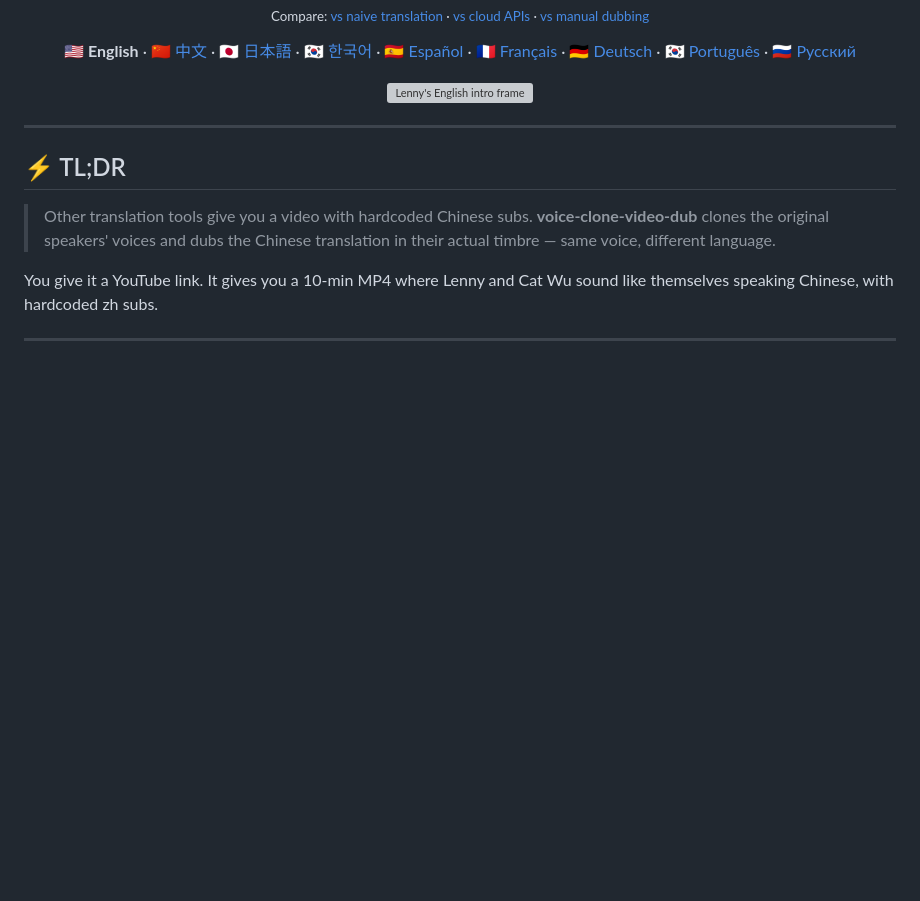
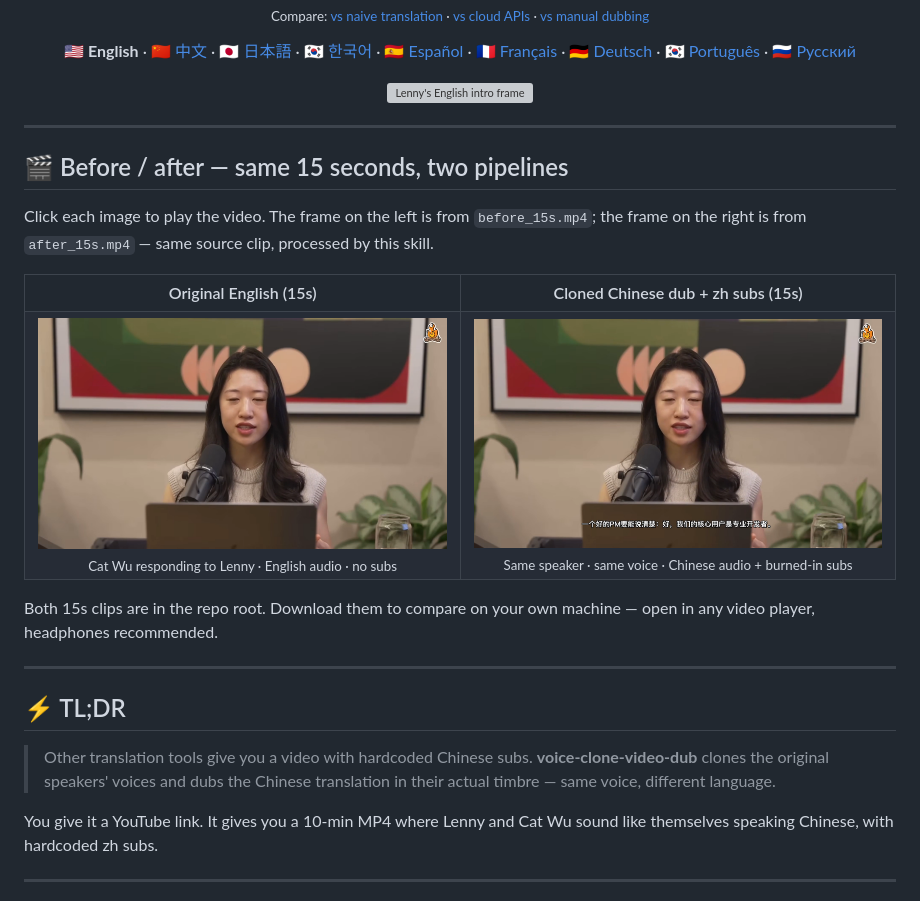
Before and after one commit to KevPH2026/voice-clone-video-dub, a Markdown page: README.md, the part around the change. Rendered like a GitHub page; pictures changed too: after_frame.png (added), before_frame.png (added); blank space fills up the shorter version; grey boxes are pictures that could not be loaded.

Commit message:
Add Before/After side-by-side comparison in README
- Add before_frame.png / after_frame.png as click-to-play previews
- Add Before/After table with side-by-side images
- 15s MP4s already in repo (before_15s.mp4 / after_15s.mp4) now
  directly linked from the README hero section, not buried in the
  file inventory

```diff
--- a/README.md
+++ b/README.md
@@ -24,6 +24,34 @@
 <p align="center">
   <img src="screenshot-lenny.png" width="720" alt="Lenny's English intro frame">
 </p>
+
+---
+
+## 🎬 Before / after — same 15 seconds, two pipelines
+
+Click each image to play the video. The frame on the left is from
+`before_15s.mp4`; the frame on the right is from `after_15s.mp4` —
+same source clip, processed by this skill.
+
+<table>
+<tr>
+<th>Original English (15s)</th>
+<th>Cloned Chinese dub + zh subs (15s)</th>
+</tr>
+<tr>
+<td align="center">
+  <a href="before_15s.mp4"><img src="before_frame.png" width="480" alt="Original English audio"></a><br>
+  <sub>Cat Wu responding to Lenny · English audio · no subs</sub>
+</td>
+<td align="center">
+  <a href="after_15s.mp4"><img src="after_frame.png" width="480" alt="Cloned Chinese audio with subs"></a><br>
+  <sub>Same speaker · same voice · Chinese audio + burned-in subs</sub>
+</td>
+</tr>
+</table>
+
+Both 15s clips are in the repo root. Download them to compare on your
+own machine — open in any video player, headphones recommended.
 
 ---
 
```
